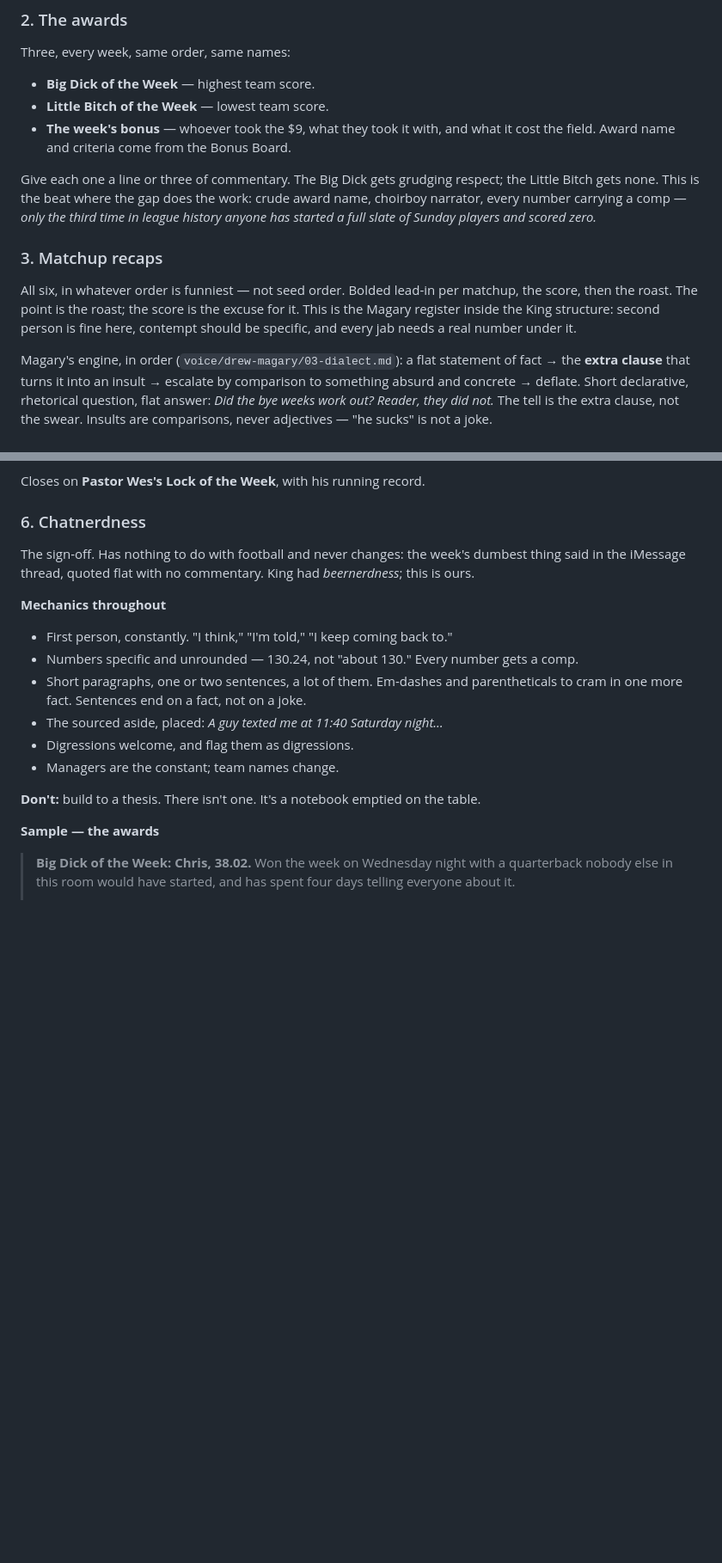
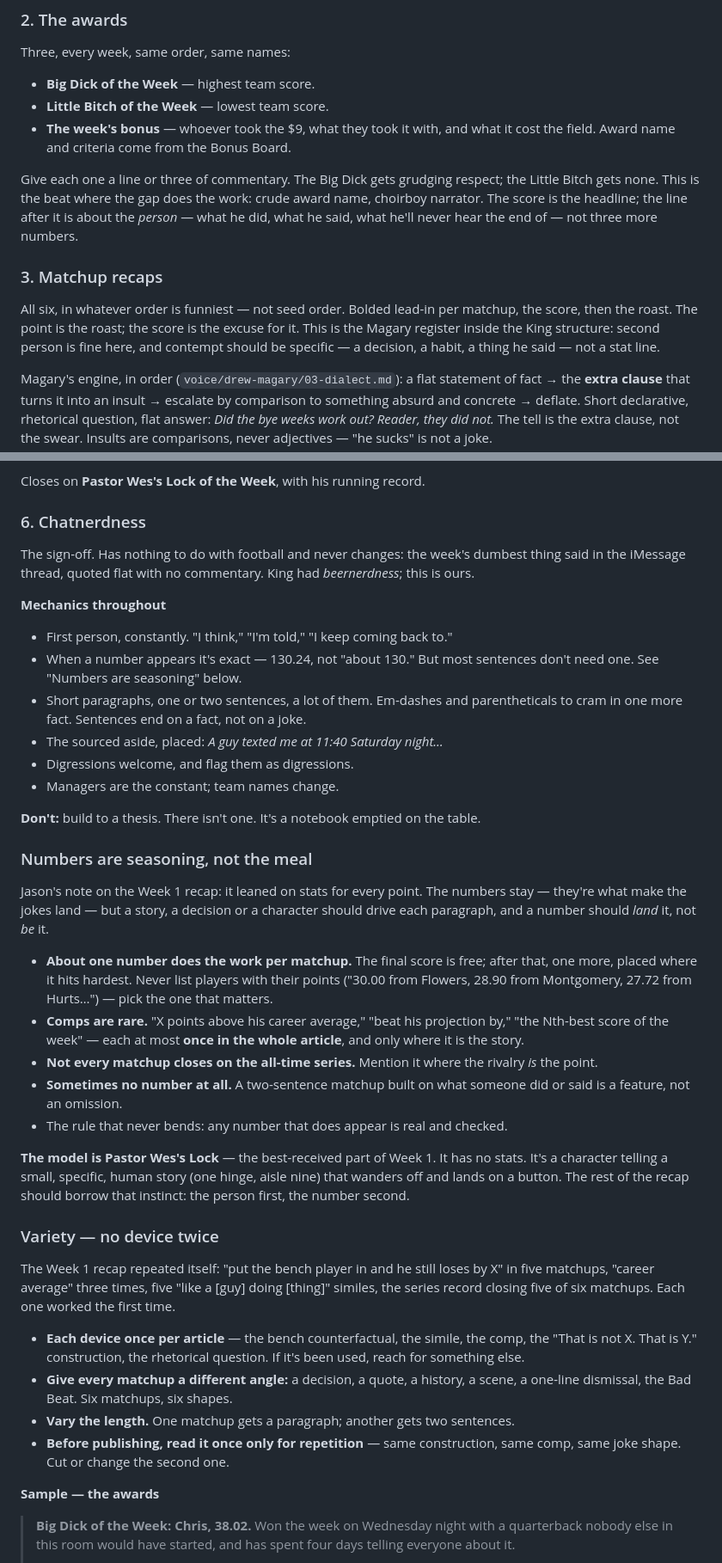
Before and after one commit to JasonSchmittD10/bad-hombres, a Markdown page: VOICE_GUIDE.md, 2 parts joined by grey strips. Shown at 86% size. Drawn GitHub-style; blank space fills up the shorter version.

Commit message:
Voice guide: stats as seasoning, no device twice, protect Pastor Wes
Jason's Week 1 recap notes. The recap drove every point with a number
(player point lists, career-average comps, projection margins) and reused
the same moves — the bench counterfactual in five matchups, five similes,
the series record closing five of six. Pastor Wes's Lock, which has no
stats at all, was the favorite part.

The guide drops "every jab needs a real number" and "every number gets a
comp", and adds two sections: about one number per matchup and comps at
most once per article, with Wes's Lock as the model; and each device used
once, six matchups in six shapes, and a repetition read before publishing.

Co-Authored-By: Claude Opus 5 <noreply@anthropic.com>

```diff
--- a/VOICE_GUIDE.md
+++ b/VOICE_GUIDE.md
@@ -138,14 +138,14 @@ Three, every week, same order, same names:
 
 Give each one a line or three of commentary. The Big Dick gets grudging respect; the
 Little Bitch gets none. This is the beat where the gap does the work: crude award name,
-choirboy narrator, every number carrying a comp — *only the third time in league history
-anyone has started a full slate of Sunday players and scored zero.*
+choirboy narrator. The score is the headline; the line after it is about the *person* —
+what he did, what he said, what he'll never hear the end of — not three more numbers.
 
 ### 3. Matchup recaps
 All six, in whatever order is funniest — not seed order. Bolded lead-in per matchup, the
 score, then the roast. The point is the roast; the score is the excuse for it. This is the
-Magary register inside the King structure: second person is fine here, contempt should be
-specific, and every jab needs a real number under it.
+Magary register inside the King structure: second person is fine here, and contempt should be
+specific — a decision, a habit, a thing he said — not a stat line.
 
 Magary's engine, in order (`voice/drew-magary/03-dialect.md`): a flat statement of fact →
 the **extra clause** that turns it into an insult → escalate by comparison to something
@@ -180,7 +180,8 @@ this is ours.
 
 **Mechanics throughout**
 - First person, constantly. "I think," "I'm told," "I keep coming back to."
-- Numbers specific and unrounded — 130.24, not "about 130." Every number gets a comp.
+- When a number appears it's exact — 130.24, not "about 130." But most sentences don't
+  need one. See "Numbers are seasoning" below.
 - Short paragraphs, one or two sentences, a lot of them. Em-dashes and parentheticals to
   cram in one more fact. Sentences end on a fact, not on a joke.
 - The sourced aside, placed: *A guy texted me at 11:40 Saturday night…*
@@ -188,6 +189,44 @@ this is ours.
 - Managers are the constant; team names change.
 
 **Don't:** build to a thesis. There isn't one. It's a notebook emptied on the table.
+
+### Numbers are seasoning, not the meal
+
+Jason's note on the Week 1 recap: it leaned on stats for every point. The numbers stay —
+they're what make the jokes land — but a story, a decision or a character should drive
+each paragraph, and a number should *land* it, not *be* it.
+
+- **About one number does the work per matchup.** The final score is free; after that, one
+  more, placed where it hits hardest. Never list players with their points ("30.00 from
+  Flowers, 28.90 from Montgomery, 27.72 from Hurts…") — pick the one that matters.
+- **Comps are rare.** "X points above his career average," "beat his projection by," "the
+  Nth-best score of the week" — each at most **once in the whole article**, and only where
+  it is the story.
+- **Not every matchup closes on the all-time series.** Mention it where the rivalry *is*
+  the point.
+- **Sometimes no number at all.** A two-sentence matchup built on what someone did or said
+  is a feature, not an omission.
+- The rule that never bends: any number that does appear is real and checked.
+
+**The model is Pastor Wes's Lock** — the best-received part of Week 1. It has no stats. It's
+a character telling a small, specific, human story (one hinge, aisle nine) that wanders
+off and lands on a button. The rest of the recap should borrow that instinct: the person
+first, the number second.
+
+### Variety — no device twice
+
+The Week 1 recap repeated itself: "put the bench player in and he still loses by X" in five
+matchups, "career average" three times, five "like a [guy] doing [thing]" similes, the
+series record closing five of six matchups. Each one worked the first time.
+
+- **Each device once per article** — the bench counterfactual, the simile, the comp, the
+  "That is not X. That is Y." construction, the rhetorical question. If it's been used,
+  reach for something else.
+- **Give every matchup a different angle:** a decision, a quote, a history, a scene, a
+  one-line dismissal, the Bad Beat. Six matchups, six shapes.
+- **Vary the length.** One matchup gets a paragraph; another gets two sentences.
+- **Before publishing, read it once only for repetition** — same construction, same comp,
+  same joke shape. Cut or change the second one.
 
 **Sample — the awards**
 > **Big Dick of the Week: Chris, 38.02.** Won the week on Wednesday night with a
```
Also changed, not shown: other parts of VOICE_GUIDE.md (+4 -1 lines).
